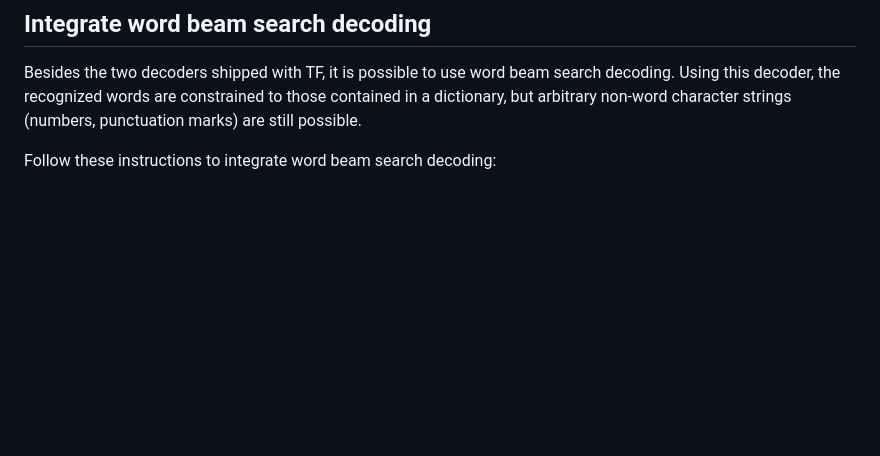
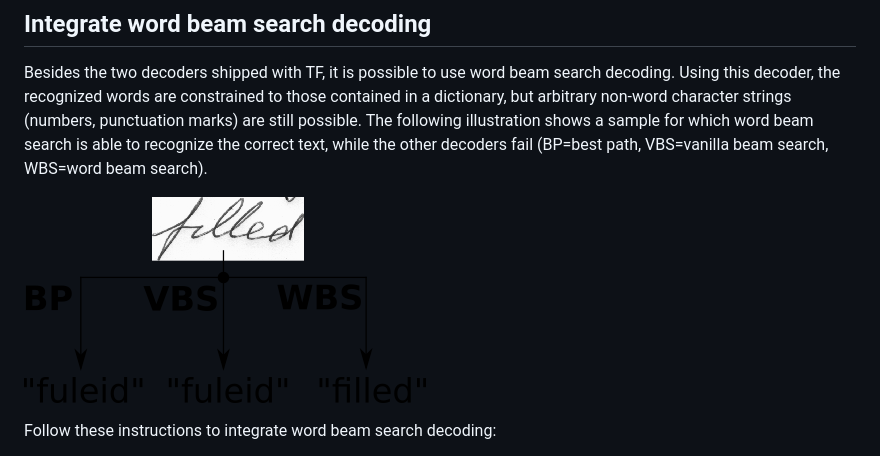
Before and after one commit to githubharald/SimpleHTR, a Markdown page: README.MD, the part around the change printed below. GitHub-like rendering; pictures changed too: doc/decoder_comparison.png (added); blank space fills up the shorter version.

Commit message:
comparison of decoders

```diff
--- a/README.MD
+++ b/README.MD
@@ -41,6 +41,9 @@ Two examples: if you want to infer using beam search, execute `python main.py --
 
 Besides the two decoders shipped with TF, it is possible to use word beam search decoding.
 Using this decoder, the recognized words are constrained to those contained in a dictionary, but arbitrary non-word character strings (numbers, punctuation marks) are still possible.
+The following illustration shows a sample for which word beam search is able to recognize the correct text, while the other decoders fail (BP=best path, VBS=vanilla beam search, WBS=word beam search).
+
+![decoder_comparison](./doc/decoder_comparison.png)
 
 Follow these instructions to integrate word beam search decoding:
 
```
Also changed, not shown: other parts of README.MD (+3 -3 lines), 2 other files.
